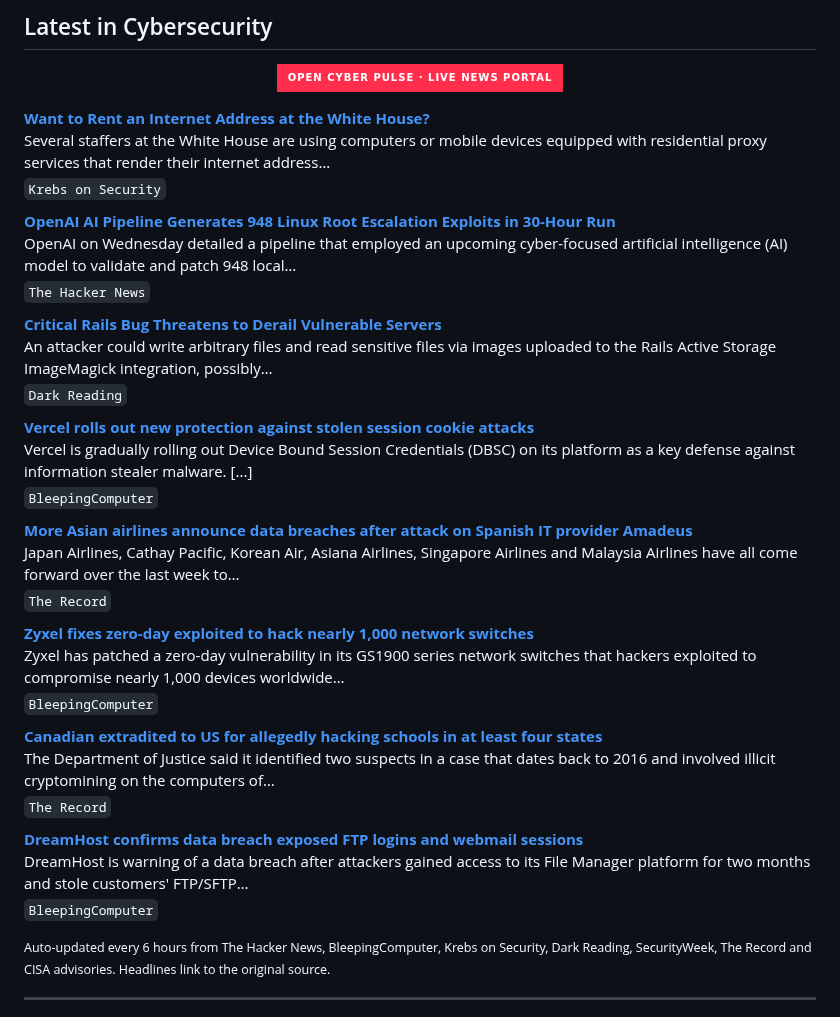
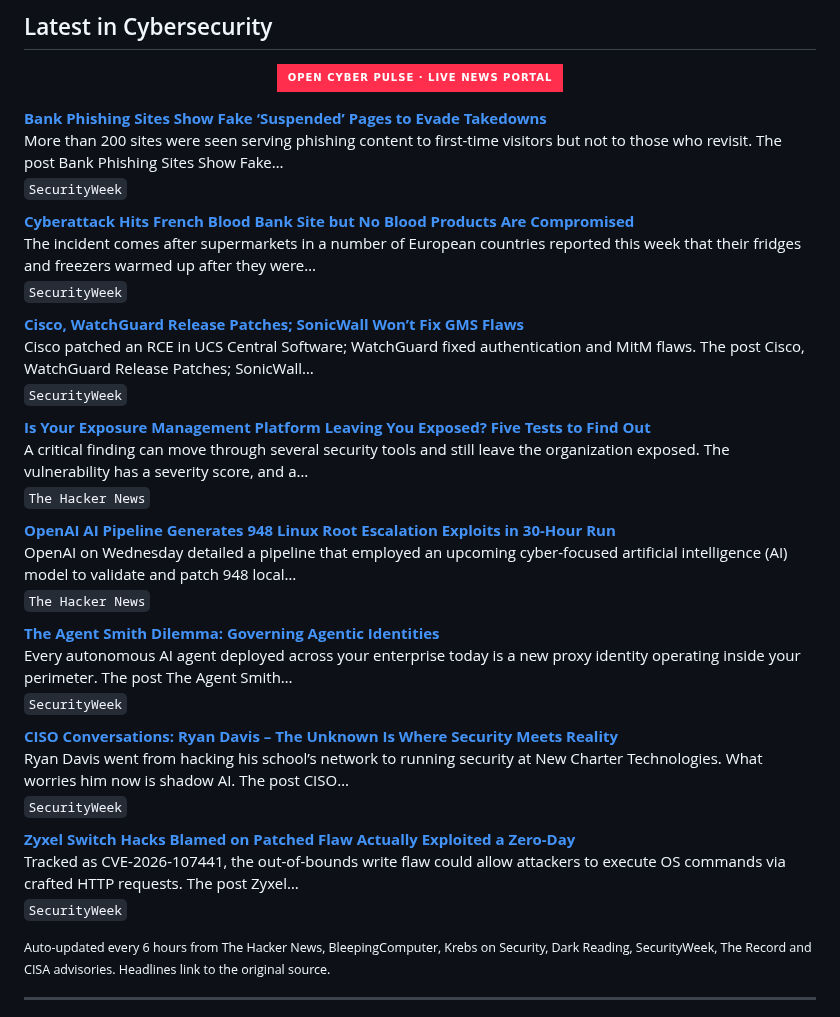
Before and after one commit to RochaCrypt/RochaCrypt, a Markdown page: README.md, the part around the change. Drawn GitHub-style; badges without logos.

Commit message:
chore: refresh cybersecurity news feed

```diff
--- a/README.md
+++ b/README.md
@@ -60,37 +60,37 @@ Throughout my career I have led programmes spanning SOC development, EDR/XDR dep
 
 <!-- CYBER-NEWS:START -->
 
-**[Want to Rent an Internet Address at the White House?](https://krebsonsecurity.com/2026/11/want-to-rent-an-internet-address-at-the-white-house/)**
-Several staffers at the White House are using computers or mobile devices equipped with residential proxy services that render their internet address…
-<sub>`Krebs on Security`</sub>
+**[Bank Phishing Sites Show Fake ‘Suspended’ Pages to Evade Takedowns](https://www.securityweek.com/bank-phishing-sites-show-fake-suspended-pages-to-evade-takedowns/)**
+More than 200 sites were seen serving phishing content to first-time visitors but not to those who revisit. The post Bank Phishing Sites Show Fake…
+<sub>`SecurityWeek`</sub>
+
+**[Cyberattack Hits French Blood Bank Site but No Blood Products Are Compromised](https://www.securityweek.com/cyberattack-hits-french-blood-bank-site-but-no-blood-products-are-compromised/)**
+The incident comes after supermarkets in a number of European countries reported this week that their fridges and freezers warmed up after they were…
+<sub>`SecurityWeek`</sub>
+
+**[Cisco, WatchGuard Release Patches; SonicWall Won’t Fix GMS Flaws](https://www.securityweek.com/cisco-watchguard-release-patches-sonicwall-wont-fix-gms-flaws/)**
+Cisco patched an RCE in UCS Central Software; WatchGuard fixed authentication and MitM flaws. The post Cisco, WatchGuard Release Patches; SonicWall…
+<sub>`SecurityWeek`</sub>
+
+**[Is Your Exposure Management Platform Leaving You Exposed? Five Tests to Find Out](https://thehackernews.com/2026/11/is-your-exposure-management-platform.html)**
+A critical finding can move through several security tools and still leave the organization exposed. The vulnerability has a severity score, and a…
+<sub>`The Hacker News`</sub>
 
 **[OpenAI AI Pipeline Generates 948 Linux Root Escalation Exploits in 30-Hour Run](https://thehackernews.com/2026/11/openai-ai-pipeline-generates-948-linux.html)**
 OpenAI on Wednesday detailed a pipeline that employed an upcoming cyber-focused artificial intelligence (AI) model to validate and patch 948 local…
 <sub>`The Hacker News`</sub>
 
-**[Critical Rails Bug Threatens to Derail Vulnerable Servers](https://www.darkreading.com/application-security/critical-rails-bug-derail-vulnerable-servers)**
-An attacker could write arbitrary files and read sensitive files via images uploaded to the Rails Active Storage ImageMagick integration, possibly…
-<sub>`Dark Reading`</sub>
+**[The Agent Smith Dilemma: Governing Agentic Identities](https://www.securityweek.com/the-agent-smith-dilemma-governing-agentic-identities/)**
+Every autonomous AI agent deployed across your enterprise today is a new proxy identity operating inside your perimeter. The post The Agent Smith…
+<sub>`SecurityWeek`</sub>
 
-**[Vercel rolls out new protection against stolen session cookie attacks](https://www.bleepingcomputer.com/news/security/vercel-rolls-out-new-protection-against-stolen-session-cookie-attacks/)**
-Vercel is gradually rolling out Device Bound Session Credentials (DBSC) on its platform as a key defense against information stealer malware. [...]
-<sub>`BleepingComputer`</sub>
+**[CISO Conversations: Ryan Davis – The Unknown Is Where Security Meets Reality](https://www.securityweek.com/ciso-conversations-ryan-davis-the-unknown-is-where-security-meets-reality/)**
+Ryan Davis went from hacking his school’s network to running security at New Charter Technologies. What worries him now is shadow AI. The post CISO…
+<sub>`SecurityWeek`</sub>
 
-**[More Asian airlines announce data breaches after attack on Spanish IT provider Amadeus](https://therecord.media/asian-airlines-announce-data-breach-it-provider-incident)**
-Japan Airlines, Cathay Pacific, Korean Air, Asiana Airlines, Singapore Airlines and Malaysia Airlines have all come forward over the last week to…
-<sub>`The Record`</sub>
-
-**[Zyxel fixes zero-day exploited to hack nearly 1,000 network switches](https://www.bleepingcomputer.com/news/security/zyxel-fixes-zero-day-exploited-to-hack-nearly-1-000-network-switches/)**
-Zyxel has patched a zero-day vulnerability in its GS1900 series network switches that hackers exploited to compromise nearly 1,000 devices worldwide…
-<sub>`BleepingComputer`</sub>
-
-**[Canadian extradited to US for allegedly hacking schools in at least four states](https://therecord.media/canadian-nationals-accused-us-education-hacks-cryptomining)**
-The Department of Justice said it identified two suspects in a case that dates back to 2016 and involved illicit cryptomining on the computers of…
-<sub>`The Record`</sub>
-
-**[DreamHost confirms data breach exposed FTP logins and webmail sessions](https://www.bleepingcomputer.com/news/security/dreamhost-confirms-data-breach-exposed-ftp-logins-and-webmail-sessions/)**
-DreamHost is warning of a data breach after attackers gained access to its File Manager platform for two months and stole customers' FTP/SFTP…
-<sub>`BleepingComputer`</sub>
+**[Zyxel Switch Hacks Blamed on Patched Flaw Actually Exploited a Zero-Day](https://www.securityweek.com/zyxel-switch-hacks-blamed-on-patched-flaw-actually-exploited-a-zero-day/)**
+Tracked as CVE-2026-107441, the out-of-bounds write flaw could allow attackers to execute OS commands via crafted HTTP requests. The post Zyxel…
+<sub>`SecurityWeek`</sub>
 
 <!-- CYBER-NEWS:END -->
 
```
